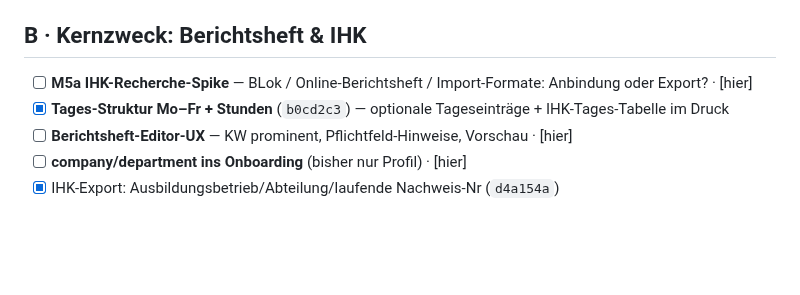
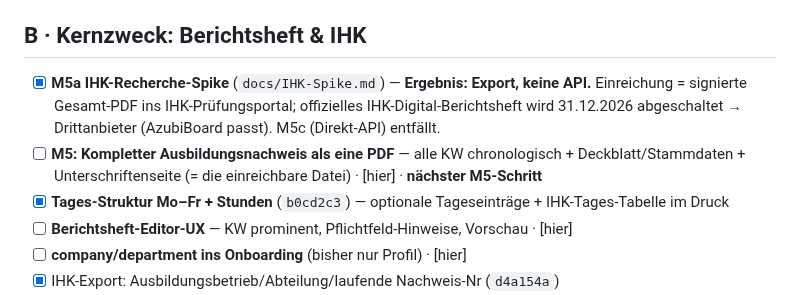
Before and after one commit to OGBullZ/AzubiBoard, a Markdown page: docs/IMPROVEMENTS.md, the part around the change. Drawn GitHub-style; blank space fills up the shorter version.

```diff
--- a/docs/IMPROVEMENTS.md
+++ b/docs/IMPROVEMENTS.md
@@ -14,7 +14,8 @@ Die wiederkehrende Bug-Klasse — bisher fand jede Hunt-Runde 12–14 echte Bugs
 - [ ] **PHPUnit-Suite-Overlap** beheben (phpunit.xml `all` vs `routes`) · [hier]
 
 ## B · Kernzweck: Berichtsheft & IHK
-- [ ] **M5a IHK-Recherche-Spike** — BLok / Online-Berichtsheft / Import-Formate: Anbindung oder Export? · [hier]
+- [x] **M5a IHK-Recherche-Spike** (`docs/IHK-Spike.md`) — **Ergebnis: Export, keine API.** Einreichung = signierte Gesamt-PDF ins IHK-Prüfungsportal; offizielles IHK-Digital-Berichtsheft wird 31.12.2026 abgeschaltet → Drittanbieter (AzubiBoard passt). M5c (Direkt-API) entfällt.
+- [ ] **M5: Kompletter Ausbildungsnachweis als eine PDF** — alle KW chronologisch + Deckblatt/Stammdaten + Unterschriftenseite (= die einreichbare Datei) · [hier] · **nächster M5-Schritt**
 - [x] **Tages-Struktur Mo–Fr + Stunden** (`b0cd2c3`) — optionale Tageseinträge + IHK-Tages-Tabelle im Druck
 - [ ] **Berichtsheft-Editor-UX** — KW prominent, Pflichtfeld-Hinweise, Vorschau · [hier]
 - [ ] **company/department ins Onboarding** (bisher nur Profil) · [hier]
```
Also changed, not shown: docs/IHK-Spike.md (added, +67 -0 lines).
